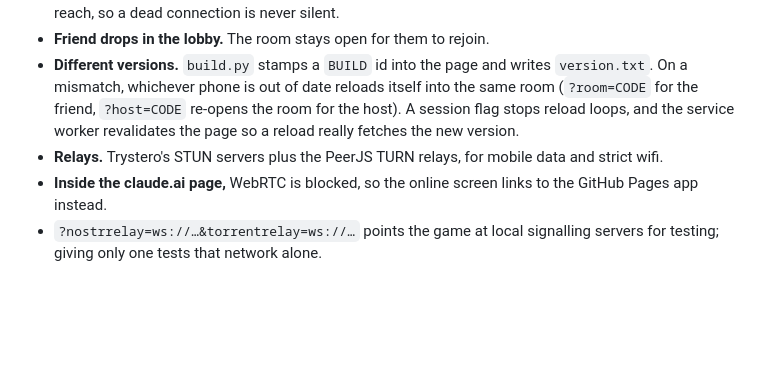
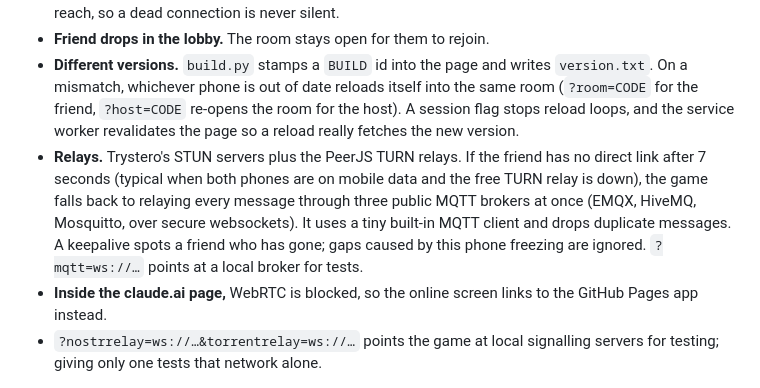
Before and after one commit to Joshbot5000/jobless-royale, a Markdown page: DESIGN.md, the part around the change. GitHub-like rendering; blank space fills up the shorter version.

Commit message:
Document the MQTT relay fallback
Co-Authored-By: Claude Opus 5.5 <noreply@anthropic.com>
Claude-Session: https://claude.ai/code/session_012jjCELD5z8yvRc6k1NyqvL

```diff
--- a/DESIGN.md
+++ b/DESIGN.md
@@ -56,7 +56,7 @@ Joining has to survive real phones:
 - **The host's phone sleeping.** The friend keeps looking for as long as they stay on the screen, and connects as soon as the host's app is back. Both screens show a live count of the online servers they reach, so a dead connection is never silent.
 - **Friend drops in the lobby.** The room stays open for them to rejoin.
 - **Different versions.** `build.py` stamps a `BUILD` id into the page and writes `version.txt`. On a mismatch, whichever phone is out of date reloads itself into the same room (`?room=CODE` for the friend, `?host=CODE` re-opens the room for the host). A session flag stops reload loops, and the service worker revalidates the page so a reload really fetches the new version.
-- **Relays.** Trystero's STUN servers plus the PeerJS TURN relays, for mobile data and strict wifi.
+- **Relays.** Trystero's STUN servers plus the PeerJS TURN relays. If the friend has no direct link after 7 seconds (typical when both phones are on mobile data and the free TURN relay is down), the game falls back to relaying every message through three public MQTT brokers at once (EMQX, HiveMQ, Mosquitto, over secure websockets). It uses a tiny built-in MQTT client and drops duplicate messages. A keepalive spots a friend who has gone; gaps caused by this phone freezing are ignored. `?mqtt=ws://…` points at a local broker for tests.
 - **Inside the claude.ai page,** WebRTC is blocked, so the online screen links to the GitHub Pages app instead.
 - `?nostrrelay=ws://…&torrentrelay=ws://…` points the game at local signalling servers for testing; giving only one tests that network alone.
 
```
